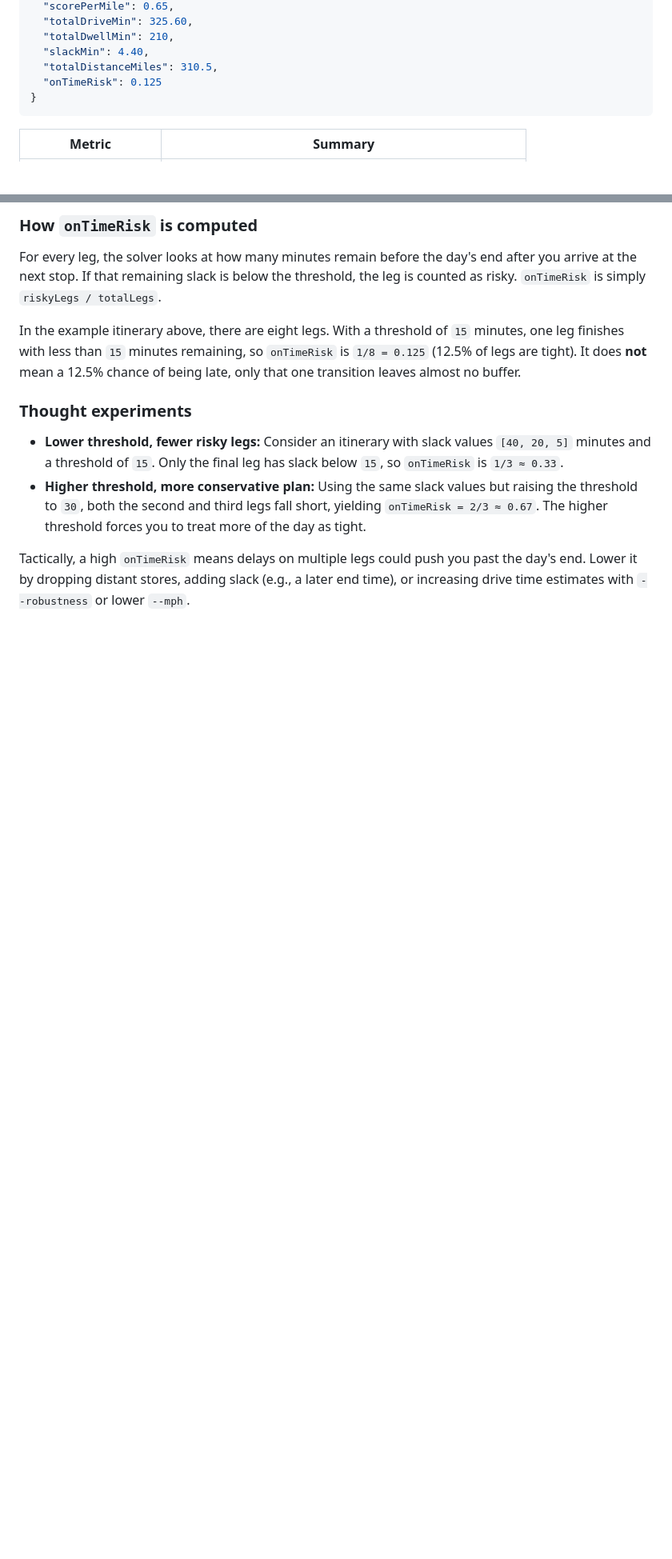
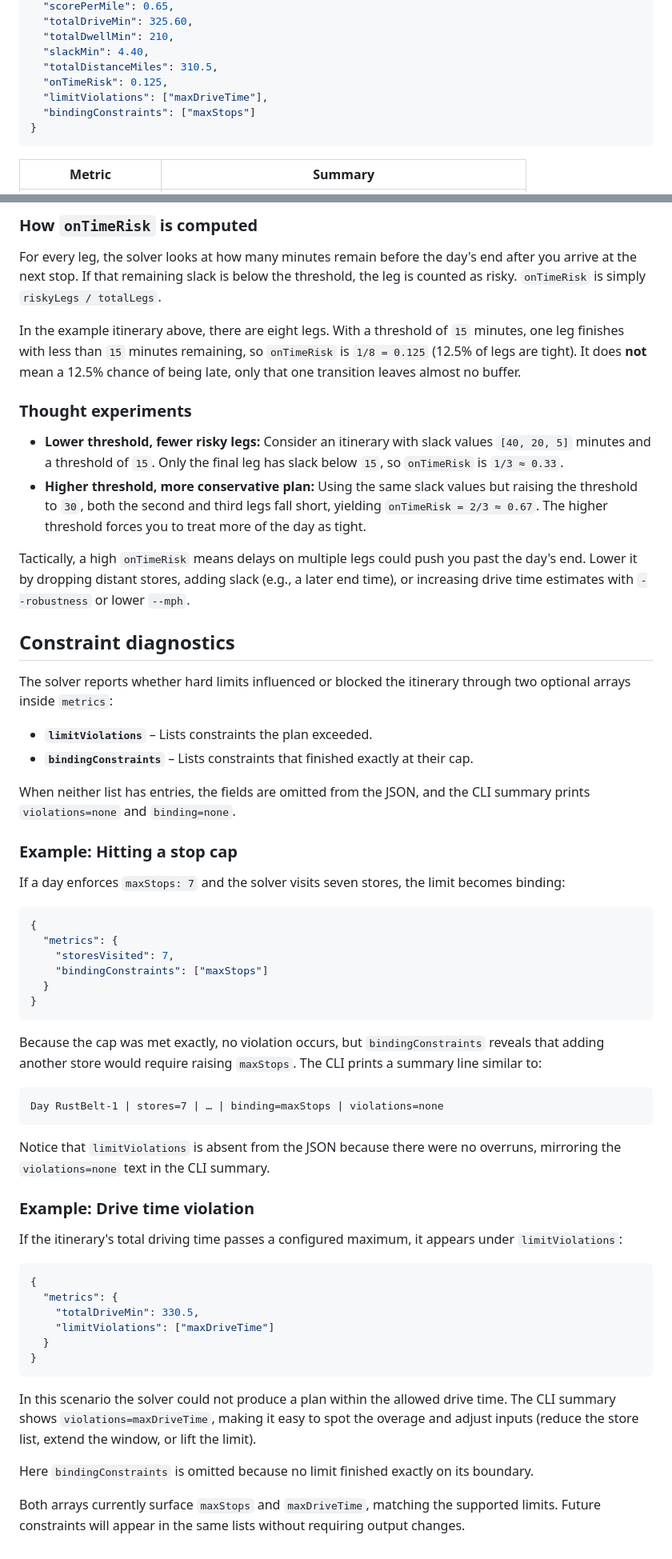
Before and after one commit to jasonwoodard/rustbelt, a Markdown page: docs/rust-belt-output-guide.md, 2 parts joined by grey strips. Shown: that part at 80% size. Drawn GitHub-style; blank space fills up the shorter version.

Commit message:
Document constraint diagnostics in output guide

````diff
--- a/docs/rust-belt-output-guide.md
+++ b/docs/rust-belt-output-guide.md
@@ -77,7 +77,9 @@ The `metrics` block summarizes the solved day:
   "totalDwellMin": 210,
   "slackMin": 4.40,
   "totalDistanceMiles": 310.5,
-  "onTimeRisk": 0.125
+  "onTimeRisk": 0.125,
+  "limitViolations": ["maxDriveTime"],
+  "bindingConstraints": ["maxStops"]
 }
 ```
 
@@ -152,3 +158,52 @@ In the example itinerary above, there are eight legs. With a threshold of `15` m
 - **Higher threshold, more conservative plan:** Using the same slack values but raising the threshold to `30`, both the second and third legs fall short, yielding `onTimeRisk = 2/3 ≈ 0.67`. The higher threshold forces you to treat more of the day as tight.
 
 Tactically, a high `onTimeRisk` means delays on multiple legs could push you past the day's end. Lower it by dropping distant stores, adding slack (e.g., a later end time), or increasing drive time estimates with `--robustness` or lower `--mph`.
+
+## Constraint diagnostics
+
+The solver reports whether hard limits influenced or blocked the itinerary through two optional arrays inside `metrics`:
+
+- **`limitViolations`** – Lists constraints the plan exceeded.
+- **`bindingConstraints`** – Lists constraints that finished exactly at their cap.
+
+When neither list has entries, the fields are omitted from the JSON, and the CLI summary prints `violations=none` and `binding=none`.
+
+### Example: Hitting a stop cap
+
+If a day enforces `maxStops: 7` and the solver visits seven stores, the limit becomes binding:
+
+```json
+{
+  "metrics": {
+    "storesVisited": 7,
+    "bindingConstraints": ["maxStops"]
+  }
+}
+```
+
+Because the cap was met exactly, no violation occurs, but `bindingConstraints` reveals that adding another store would require raising `maxStops`. The CLI prints a summary line similar to:
+
+```
+Day RustBelt-1 | stores=7 | … | binding=maxStops | violations=none
+```
+
+Notice that `limitViolations` is absent from the JSON because there were no overruns, mirroring the `violations=none` text in the CLI summary.
+
+### Example: Drive time violation
+
+If the itinerary's total driving time passes a configured maximum, it appears under `limitViolations`:
+
+```json
+{
+  "metrics": {
+    "totalDriveMin": 330.5,
+    "limitViolations": ["maxDriveTime"]
+  }
+}
+```
+
+In this scenario the solver could not produce a plan within the allowed drive time. The CLI summary shows `violations=maxDriveTime`, making it easy to spot the overage and adjust inputs (reduce the store list, extend the window, or lift the limit).
+
+Here `bindingConstraints` is omitted because no limit finished exactly on its boundary.
+
+Both arrays currently surface `maxStops` and `maxDriveTime`, matching the supported limits. Future constraints will appear in the same lists without requiring output changes.
````
Also changed, not shown: other parts of docs/rust-belt-output-guide.md (+4 -0 lines), docs/rust-belt-cli-documentation.md (+2 -0 lines).
